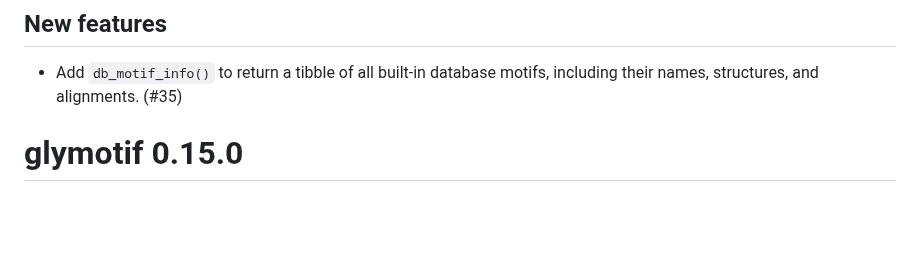
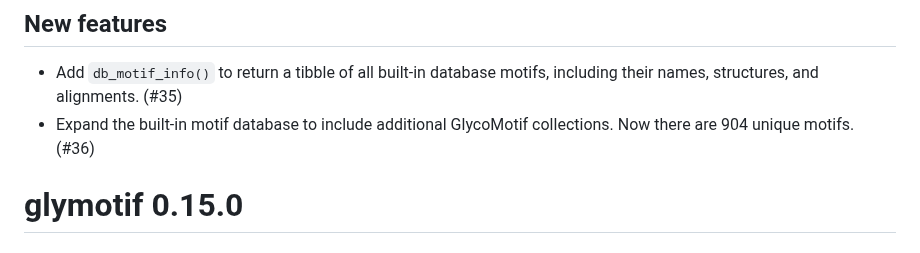
Before and after one commit to glycoverse/glymotif, a Markdown page: NEWS.md, the part around the change. GitHub-like rendering; blank space fills up the shorter version.

Commit message:
docs: update NEWS

```diff
--- a/NEWS.md
+++ b/NEWS.md
@@ -8,6 +8,7 @@
 ## New features
 
 * Add `db_motif_info()` to return a tibble of all built-in database motifs, including their names, structures, and alignments. (#35)
+* Expand the built-in motif database to include additional GlycoMotif collections. Now there are 904 unique motifs. (#36)
 
 # glymotif 0.15.0
 
```
